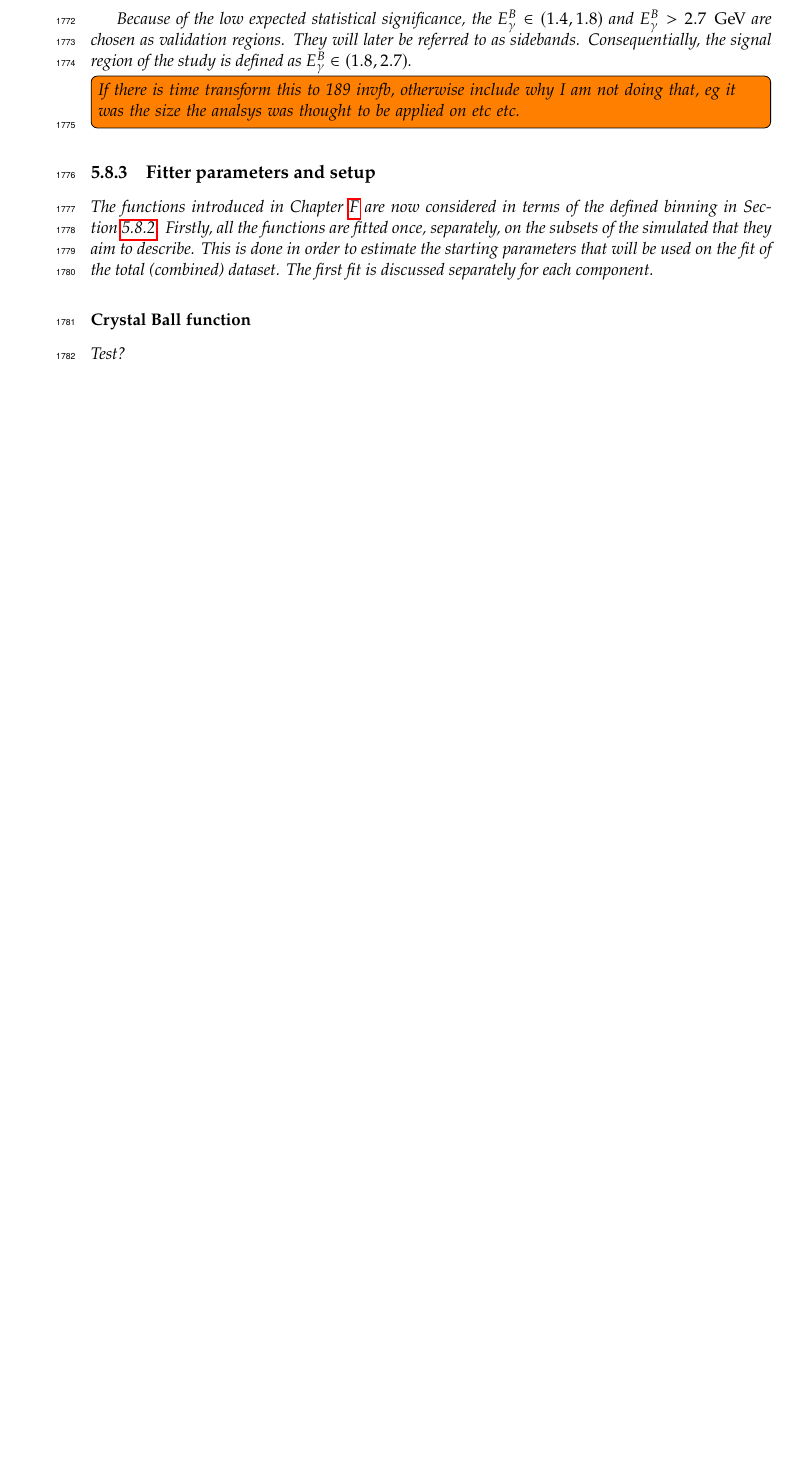
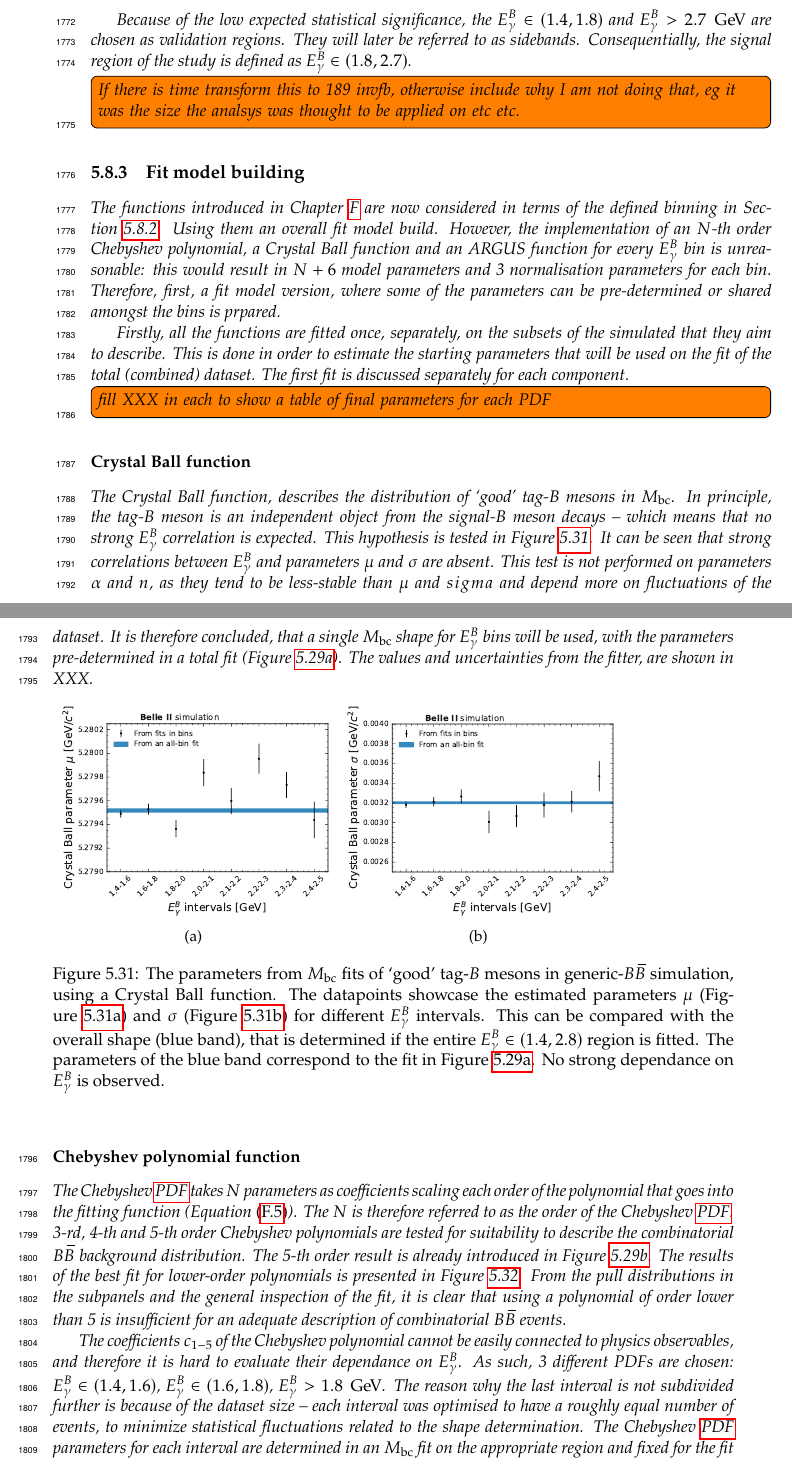
Before and after one commit to henrikas-svidras/phd_thesis, a LaTeX thesis (thesis.tex, which reads chapters/measurement_sections/fitting.tex): part of page 85 of 146 before the commit and two parts of pages 85 and 86 of 148 after it, the two joined at a grey line, cut so that both start at the same text, the shorter picture padded with empty space. Compiled offline with pdfLaTeX.

Commit message:
crystal ball & chebyshev fit build

```diff
--- a/chapters/measurement_sections/fitting.tex
+++ b/chapters/measurement_sections/fitting.tex
@@ -121,13 +121,51 @@ Consequentially, the signal region of the study is defined as $\EB\in(1.8,2.7)$.
 
 \todo[inline]{If there is time transform this to 189 invfb, otherwise include why I am not doing that, eg it was the size the analsys was thought to be applied on etc etc.}
 
-\subsection{Fitter parameters and setup}\label{sec:fitting_setup}
+\subsection{Fit model building}\label{sec:fitting_setup}
 
 The functions introduced in \Cref{sec:fitting_functions} are now considered in terms of the defined binning in \Cref{sec:binning}.
+Using them an overall fit model build.
+However, the implementation of an $N$-th order Chebyshev polynomial, a Crystal Ball function and an ARGUS function for every \EB bin is unreasonable:
+this would result in $N+6$ model parameters and 3 normalisation parameters for each bin.
+Therefore, first, a fit model version, where some of the parameters can be pre-determined or shared amongst the bins is prpared.
+
 Firstly, all the functions are fitted once, separately, on the subsets of the simulated that they aim to describe.
 This is done in order to estimate the starting parameters that will be used on the fit of the total (combined) dataset.
 The first fit is discussed separately for each component.
 
+\todo[inline]{fill XXX in each to show a table of final parameters for each PDF}
+
 \subsubsection{Crystal Ball function}\label{sec:crystal_ball_prefit}
 
-Test?
+The Crystal Ball function, describes the distribution of `good' tag-\B mesons in \Mbc.
+In principle, the tag-\B meson is an independent object from the signal-\B meson decays -- which means that no strong \EB correlation is expected.
+This hypothesis is tested in \Cref{fig:crystal_ball_par_test}.
+It can be seen that strong correlations between \EB and parameters $\mu$ and $\sigma$ are absent.
+This test is not performed on parameters $\alpha$ and $n$, as they tend to be less-stable than $\mu$ and $sigma$ and depend more on fluctuations of the dataset.
+It is therefore concluded, that a single \Mbc shape for \EB bins will be used, with the parameters pre-determined in a total fit (\Cref{fig:good_tags_fit}).
+The values and uncertainties from the fitter, are shown in XXX.
+
+\begin{figure}[htbp!]
+    \subcaptionbox{\label{fig:crystal_ball_mus}}{
+        \includegraphics[width=0.4\textwidth]{figures/fitting/Crystal_Ball_PDF_test_mu.pdf}
+    }
+    \subcaptionbox{\label{fig:crystal_ball_sigmas}}{
+        \includegraphics[width=0.4\textwidth]{figures/fitting/Crystal_Ball_PDF_test_sigma.pdf}
+    }
+    \caption{\label{fig:crystal_ball_par_test}The parameters from \Mbc fits of `good' tag-\B mesons in generic-\BB simulation, using a Crystal Ball function.
+    The datapoints showcase the estimated parameters $\mu$ (\Cref{fig:crystal_ball_mus}) and $\sigma$ (\Cref{fig:crystal_ball_sigmas}) for different
+    \EB intervals.
+    This can be compared with the overall shape (blue band), that is determined if the entire $\EB\in(1.4,2.8)$ region is fitted.
+    The parameters of the blue band correspond to the fit in \Cref{fig:good_tags_fit}.
+    No strong dependance on \EB is observed.
+    }
+\end{figure}
+
+\subsubsection{Chebyshev polynomial function}\label{sec:chebyshev_prefit}
+
+The Chebyshev \PDF takes $N$ parameters as coefficients scaling each order of the polynomial that goes into the fitting function (\Cref{eq:chebyshev_pdf}).
+The $N$ is therefore referred to as the \textit{order} of the Chebyshev \PDF.
+3-rd, 4-th and 5-th order Chebyshev polynomials are tested for suitability to describe the combinatorial \BB background distribution.
+The 5-th order result is already introduced in \Cref{fig:combinatorial_tags_fit}.
+The results of the best fit for lower-order polynomials is presented in \Cref{fig:lower_order_chebyshev}.
+From the pull distributions in the subpanels and the general inspection of the fit, it is clear that using a polynomial of order lower than 5 is insufficient for an adequate description of combinatorial \BB events.
@@ -133,0 +182,12 @@ Test?
+    It is clear that lower order Chebyshev polynomials are unable to accurately describe the combinatorial-\BB data.
+    }
+\end{figure}
+
+
+The coefficients $c_{1-5}$ of the Chebyshev polynomial cannot be easily connected to physics observables,
+and therefore it is hard to evaluate their dependance on \EB.
+As such, 3 different PDFs are chosen: $\EB\in(1.4,1.6)$, $\EB\in(1.6,1.8)$, $\EB>1.8$ \gev.
+The reason why the last interval is not subdivided further is because of the dataset size -- each interval was optimised to have a roughly equal number of events, to minimize statistical fluctuations related to the shape determination.
+The Chebyshev \PDF parameters for each interval are determined in an \Mbc fit on the appropriate region and fixed for the fit of the total dataset later.
+
+\subsubsection{ARGUS function}\label{sec:argus_prefit}
```
Also changed, not shown: figures/fitting/3rd_order_chebyshev_polynomial.pdf (added), figures/fitting/4th_order_chebyshev_polynomial.pdf (added), figures/fitting/Crystal_Ball_PDF_test_mu.pdf (added), figures/fitting/Crystal_Ball_PDF_test_sigma.pdf (added), chapters/measurement_sections/fitting.tex (10 more changed lines).
